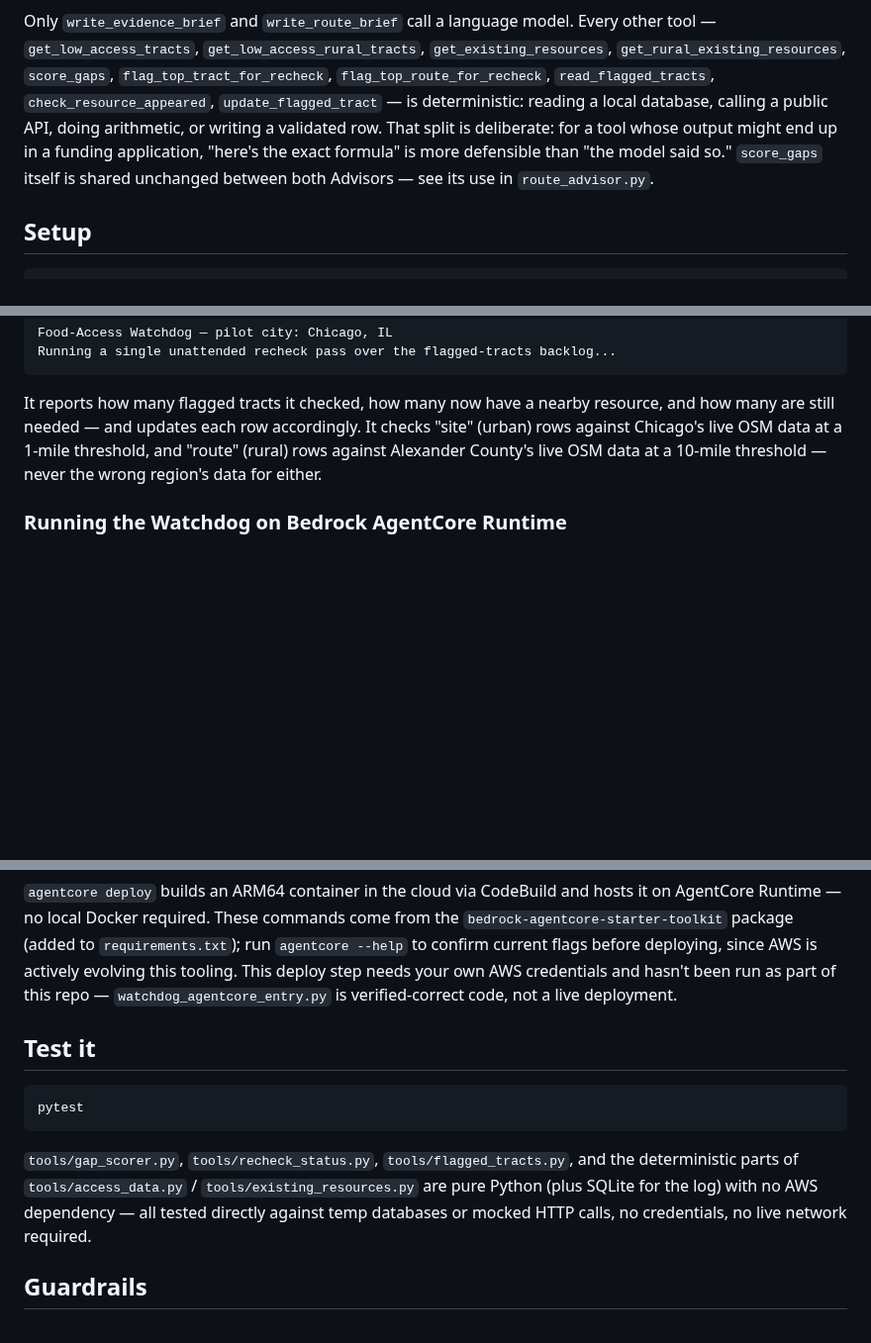
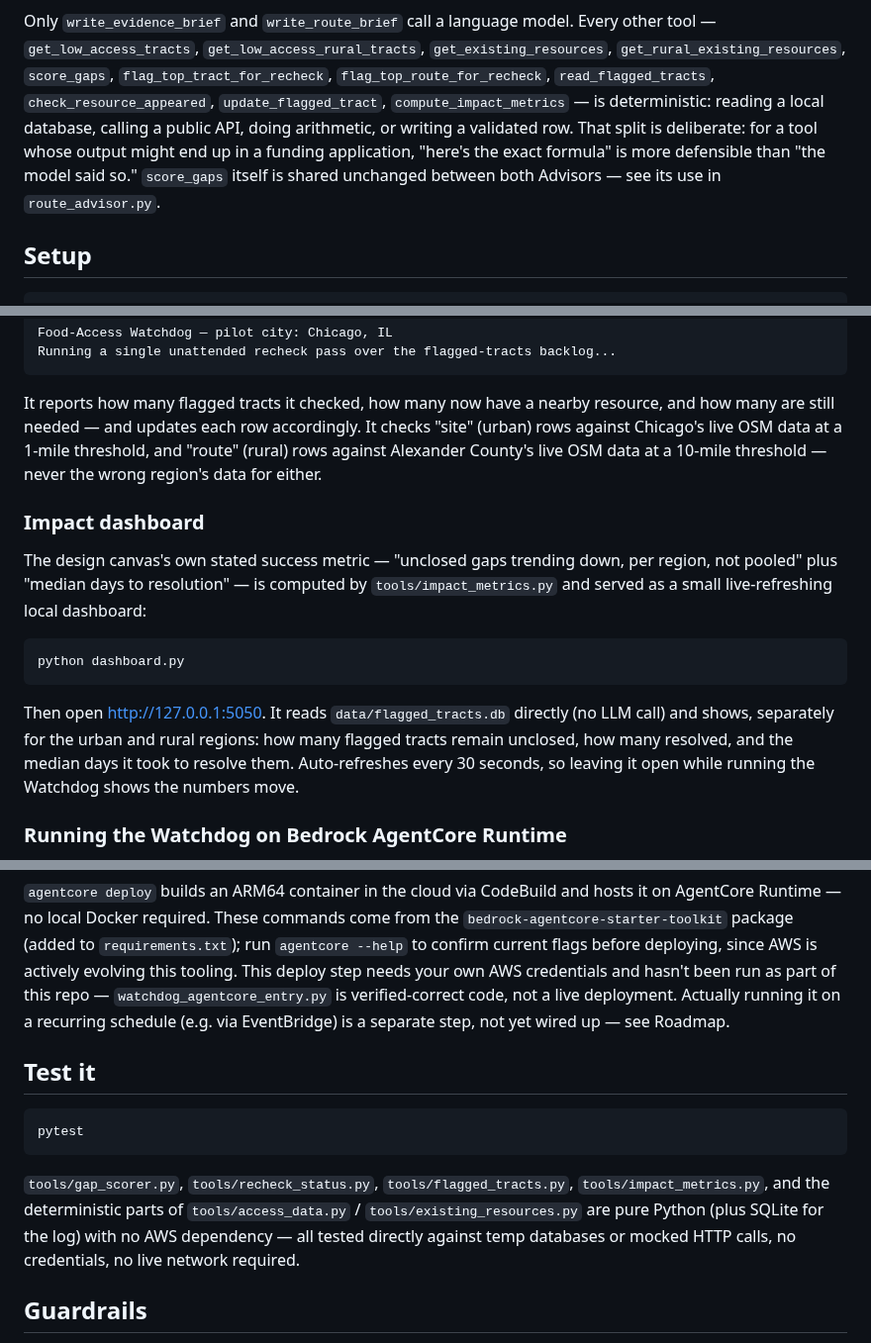
Before and after one commit to explainable-ai/food-access-advisor, a Markdown page: README.md, 3 parts joined by grey strips. Shown at 99% size. Rendered like a GitHub page; blank space fills up the shorter version.

Commit message:
Document the impact dashboard
Closes the Goal State / Success Metric gap found in the systems-thinking
audit against the design canvas: the design promised "unclosed gaps
trending down, per region" and "median days to resolution" as the
project's own success metric, but nothing computed or displayed either
number until now.

````diff
--- a/README.md
+++ b/README.md
@@ -77,13 +80,13 @@ Only `write_evidence_brief` and `write_route_brief` call a language model.
 Every other tool — `get_low_access_tracts`, `get_low_access_rural_tracts`,
 `get_existing_resources`, `get_rural_existing_resources`, `score_gaps`,
 `flag_top_tract_for_recheck`, `flag_top_route_for_recheck`,
-`read_flagged_tracts`, `check_resource_appeared`, `update_flagged_tract` —
-is deterministic: reading a local database, calling a public API, doing
-arithmetic, or writing a validated row. That split is deliberate: for a
-tool whose output might end up in a funding application, "here's the
-exact formula" is more defensible than "the model said so." `score_gaps`
-itself is shared unchanged between both Advisors — see its use in
-`route_advisor.py`.
+`read_flagged_tracts`, `check_resource_appeared`, `update_flagged_tract`,
+`compute_impact_metrics` — is deterministic: reading a local database,
+calling a public API, doing arithmetic, or writing a validated row. That
+split is deliberate: for a tool whose output might end up in a funding
+application, "here's the exact formula" is more defensible than "the
+model said so." `score_gaps` itself is shared unchanged between both
+Advisors — see its use in `route_advisor.py`.
 
 ## Setup
 
@@ -184,6 +187,23 @@ It checks "site" (urban) rows against Chicago's live OSM data at a 1-mile
 threshold, and "route" (rural) rows against Alexander County's live OSM
 data at a 10-mile threshold — never the wrong region's data for either.
 
+### Impact dashboard
+
+The design canvas's own stated success metric — "unclosed gaps trending
+down, per region, not pooled" plus "median days to resolution" — is
+computed by `tools/impact_metrics.py` and served as a small live-refreshing
+local dashboard:
+
+```bash
+python dashboard.py
+```
+
+Then open <http://127.0.0.1:5050>. It reads `data/flagged_tracts.db`
+directly (no LLM call) and shows, separately for the urban and rural
+regions: how many flagged tracts remain unclosed, how many resolved, and
+the median days it took to resolve them. Auto-refreshes every 30 seconds,
+so leaving it open while running the Watchdog shows the numbers move.
+
 ### Running the Watchdog on Bedrock AgentCore Runtime
 
 `watchdog_agent.py`'s manual run above is the local/test path. To actually
@@ -204,7 +224,8 @@ come from the `bedrock-agentcore-starter-toolkit` package (added to
 deploying, since AWS is actively evolving this tooling. This deploy step
 needs your own AWS credentials and hasn't been run as part of this repo —
 `watchdog_agentcore_entry.py` is verified-correct code, not a live
-deployment.
+deployment. Actually running it on a recurring schedule (e.g. via
+EventBridge) is a separate step, not yet wired up — see Roadmap.
 
 ## Test it
 
@@ -213,10 +234,11 @@ pytest
 ```
 
 `tools/gap_scorer.py`, `tools/recheck_status.py`, `tools/flagged_tracts.py`,
-and the deterministic parts of `tools/access_data.py` /
-`tools/existing_resources.py` are pure Python (plus SQLite for the log)
-with no AWS dependency — all tested directly against temp databases or
-mocked HTTP calls, no credentials, no live network required.
+`tools/impact_metrics.py`, and the deterministic parts of
+`tools/access_data.py` / `tools/existing_resources.py` are pure Python
+(plus SQLite for the log) with no AWS dependency — all tested directly
+against temp databases or mocked HTTP calls, no credentials, no live
+network required.
 
 ## Guardrails
 
````
Also changed, not shown: other parts of README.md (+8 -0 lines).
